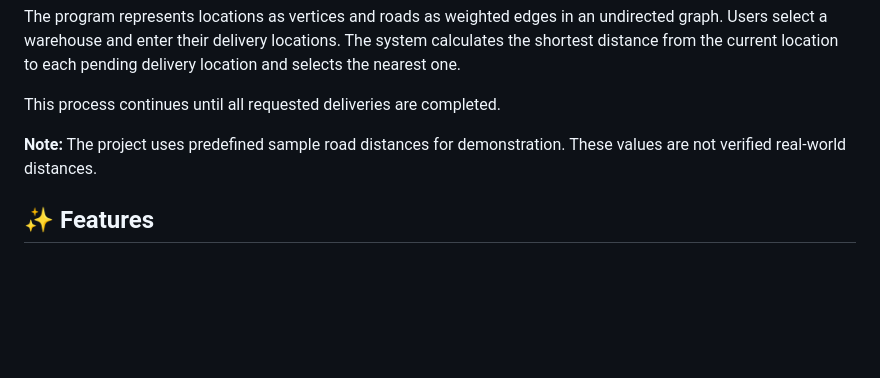
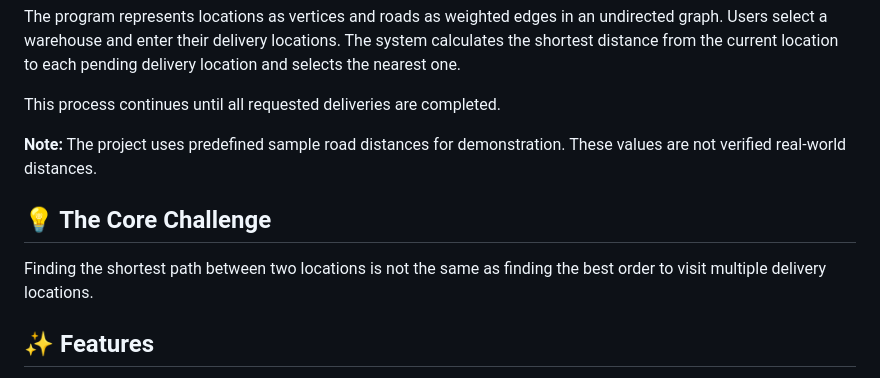
Before and after one commit to Shrestha0555/Delivery-Route-Optimization, a Markdown page: README.md, the part around the change. GitHub-like rendering; blank space fills up the shorter version.

```diff
--- a/README.md
+++ b/README.md
@@ -14,6 +14,11 @@ The program represents locations as vertices and roads as weighted edges in an u
 This process continues until all requested deliveries are completed.
 
 **Note:** The project uses predefined sample road distances for demonstration. These values are not verified real-world distances.
+
+## 💡 The Core Challenge
+
+Finding the shortest path between two locations is not the same
+as finding the best order to visit multiple delivery locations.
 
 ## ✨ Features
 
```
